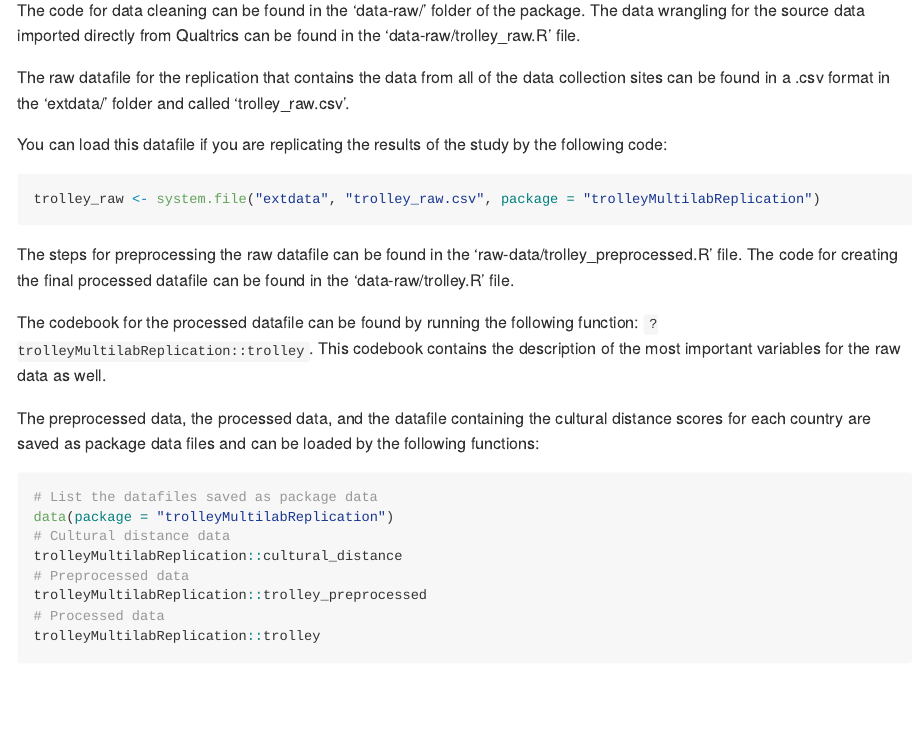
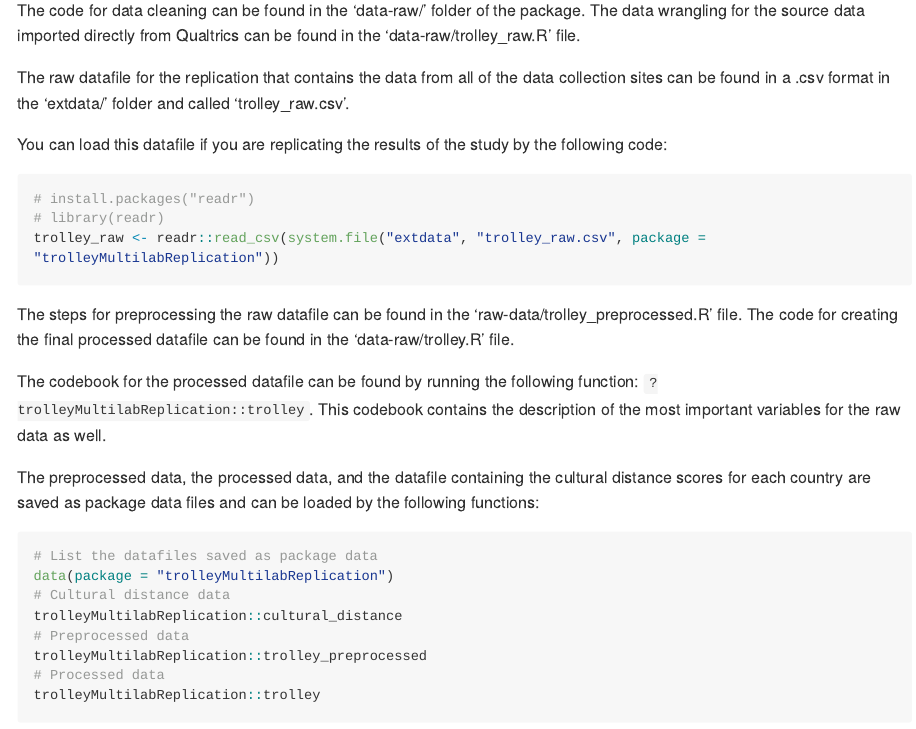
Before and after one commit to marton-balazs-kovacs/trolleyMultilabReplication, an R Markdown document (README.Rmd): the page in a window 1100 px wide, from 600 px down. The pictures show the output file README.md that the author committed with the source, drawn offline in the style of GitHub; long lines of code are wrapped.

Commit message:
updated readme

````diff
--- a/README.Rmd
+++ b/README.Rmd
@@ -42,7 +42,9 @@ The raw datafile for the replication that contains the data from all of the data
 You can load this datafile if you are replicating the results of the study by the following code:
 
 ``` r
-trolley_raw <- system.file("extdata", "trolley_raw.csv", package = "trolleyMultilabReplication")
+# install.packages("readr")
+# library(readr)
+trolley_raw <- readr::read_csv(system.file("extdata", "trolley_raw.csv", package = "trolleyMultilabReplication"))
 ```
 
 The steps for preprocessing the raw datafile can be found in the 'raw-data/trolley_preprocessed.R' file. The code for creating the final processed datafile can be found in the 'data-raw/trolley.R' file.
````
Also changed, not shown: README.md.
